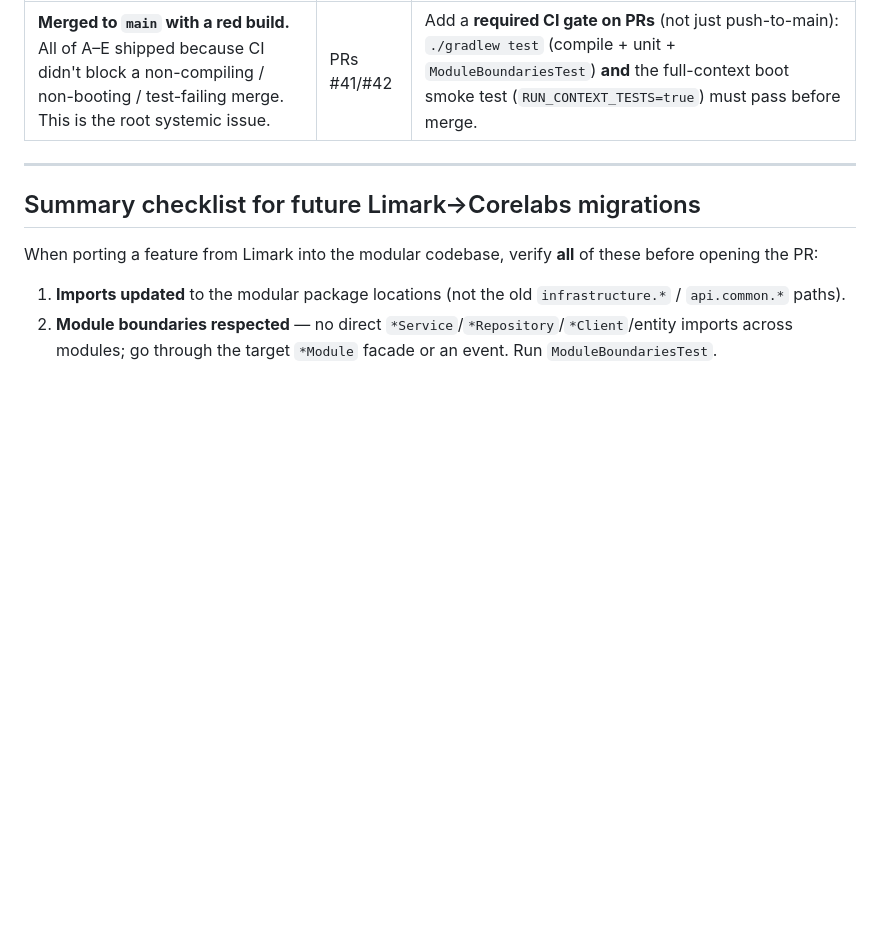
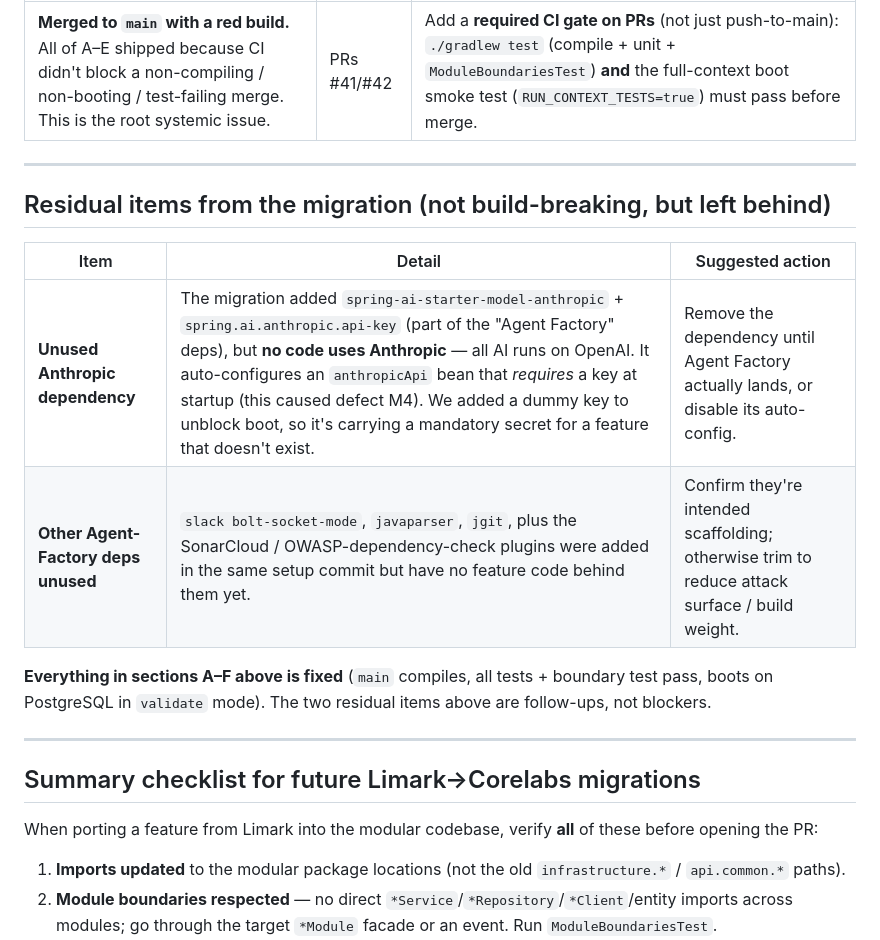
Before and after one commit to Jathin04Jan/Leadplus-learning, a Markdown page: MIGRATION-GAPS-REPORT.md, the part around the change. Drawn GitHub-style; blank space fills up the shorter version.

```diff
--- a/MIGRATION-GAPS-REPORT.md
+++ b/MIGRATION-GAPS-REPORT.md
@@ -70,6 +70,17 @@ Migrated code in `search`, `campaign`, and `admin` reached **directly into other
 
 ---
 
+## Residual items from the migration (not build-breaking, but left behind)
+| Item | Detail | Suggested action |
+|------|--------|------------------|
+| **Unused Anthropic dependency** | The migration added `spring-ai-starter-model-anthropic` + `spring.ai.anthropic.api-key` (part of the "Agent Factory" deps), but **no code uses Anthropic** — all AI runs on OpenAI. It auto-configures an `anthropicApi` bean that *requires* a key at startup (this caused defect M4). We added a dummy key to unblock boot, so it's carrying a mandatory secret for a feature that doesn't exist. | Remove the dependency until Agent Factory actually lands, or disable its auto-config. |
+| **Other Agent-Factory deps unused** | `slack bolt-socket-mode`, `javaparser`, `jgit`, plus the SonarCloud / OWASP-dependency-check plugins were added in the same setup commit but have no feature code behind them yet. | Confirm they're intended scaffolding; otherwise trim to reduce attack surface / build weight. |
+
+**Everything in sections A–F above is fixed** (`main` compiles, all tests + boundary test pass, boots
+on PostgreSQL in `validate` mode). The two residual items above are follow-ups, not blockers.
+
+---
+
 ## Summary checklist for future Limark→Corelabs migrations
 When porting a feature from Limark into the modular codebase, verify **all** of these before opening the PR:
 1. **Imports updated** to the modular package locations (not the old `infrastructure.*` / `api.common.*` paths).
```
Also changed, not shown: LIMARK-LEGACY-GAPS-REPORT.md (+11 -0 lines).
